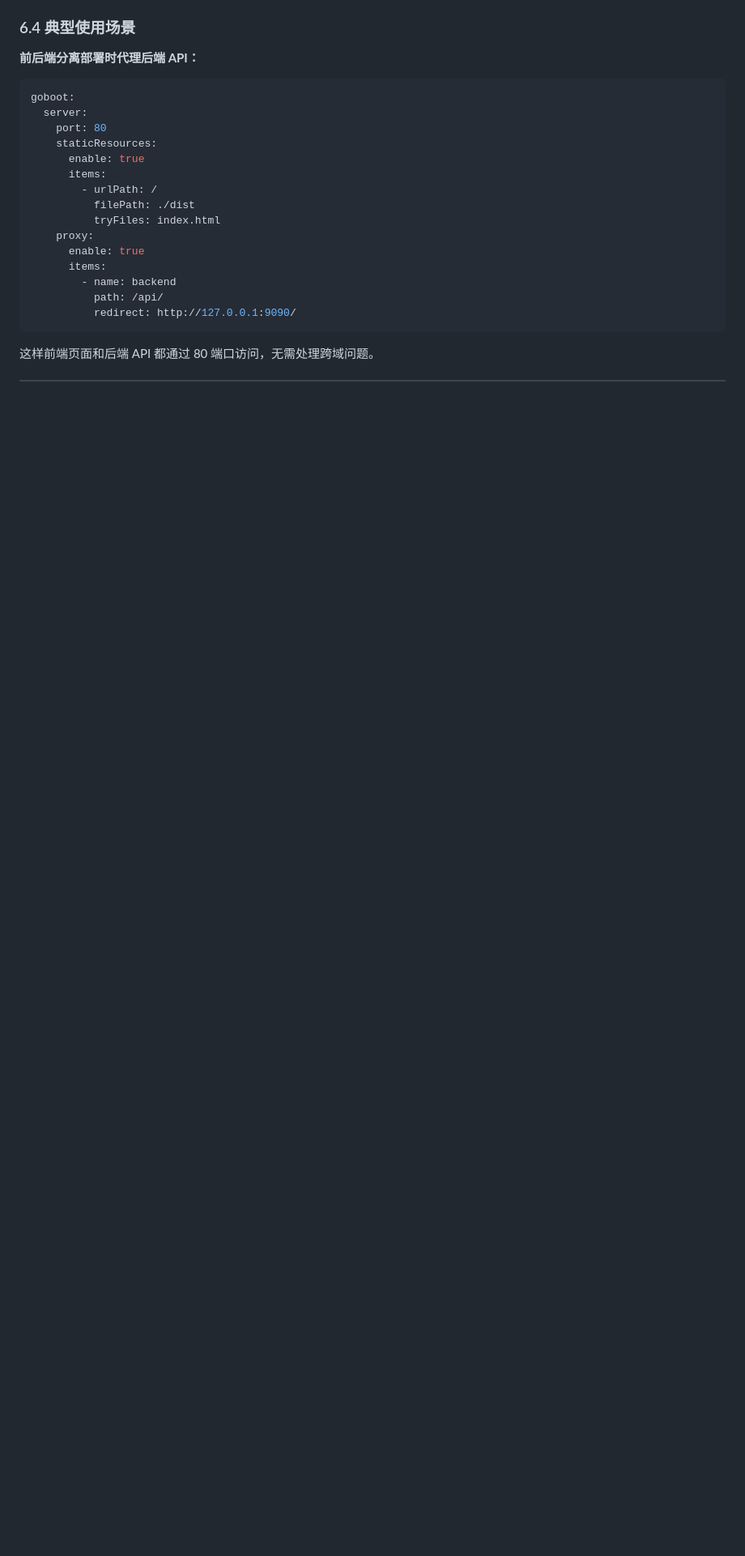
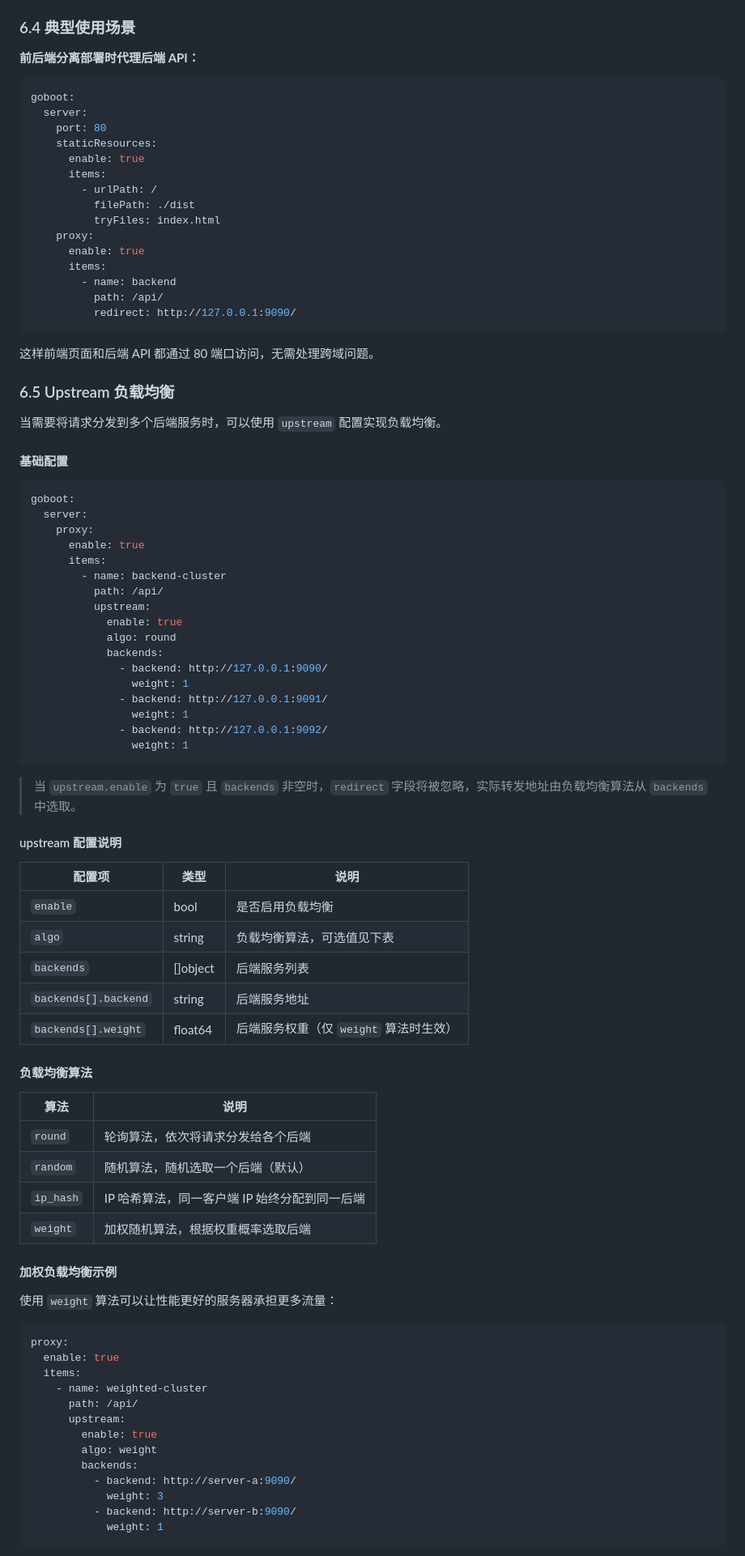
Before and after one commit to Ice2Faith/i2f-turbo-go, a Markdown page: goboot/goboot-user.md, the part around one of its changes. Shown at 81% size. Drawn GitHub-style; blank space fills up the shorter version.

````diff
--- a/goboot/goboot-user.md
+++ b/goboot/goboot-user.md
@@ -502,3 +511,71 @@ goboot:
 ```
 
 这样前端页面和后端 API 都通过 80 端口访问，无需处理跨域问题。
+
+### 6.5 Upstream 负载均衡
+
+当需要将请求分发到多个后端服务时，可以使用 `upstream` 配置实现负载均衡。
+
+#### 基础配置
+
+```yaml
+goboot:
+  server:
+    proxy:
+      enable: true
+      items:
+        - name: backend-cluster
+          path: /api/
+          upstream:
+            enable: true
+            algo: round
+            backends:
+              - backend: http://127.0.0.1:9090/
+                weight: 1
+              - backend: http://127.0.0.1:9091/
+                weight: 1
+              - backend: http://127.0.0.1:9092/
+                weight: 1
+```
+
+> 当 `upstream.enable` 为 `true` 且 `backends` 非空时，`redirect` 字段将被忽略，实际转发地址由负载均衡算法从 `backends` 中选取。
+
+#### upstream 配置说明
+
+| 配置项 | 类型 | 说明 |
+|--------|------|------|
+| `enable` | bool | 是否启用负载均衡 |
+| `algo` | string | 负载均衡算法，可选值见下表 |
+| `backends` | []object | 后端服务列表 |
+| `backends[].backend` | string | 后端服务地址 |
+| `backends[].weight` | float64 | 后端服务权重（仅 `weight` 算法时生效） |
+
+#### 负载均衡算法
+
+| 算法 | 说明 |
+|------|------|
+| `round` | 轮询算法，依次将请求分发给各个后端 |
+| `random` | 随机算法，随机选取一个后端（默认） |
+| `ip_hash` | IP 哈希算法，同一客户端 IP 始终分配到同一后端 |
+| `weight` | 加权随机算法，根据权重概率选取后端 |
+
+#### 加权负载均衡示例
+
+使用 `weight` 算法可以让性能更好的服务器承担更多流量：
+
+```yaml
+proxy:
+  enable: true
+  items:
+    - name: weighted-cluster
+      path: /api/
+      upstream:
+        enable: true
+        algo: weight
+        backends:
+          - backend: http://server-a:9090/
+            weight: 3
+          - backend: http://server-b:9090/
+            weight: 1
+```
+
````
Also changed, not shown: other parts of goboot/goboot-user.md (+34 -2 lines), goboot/readme.md (+56 -1 lines).
